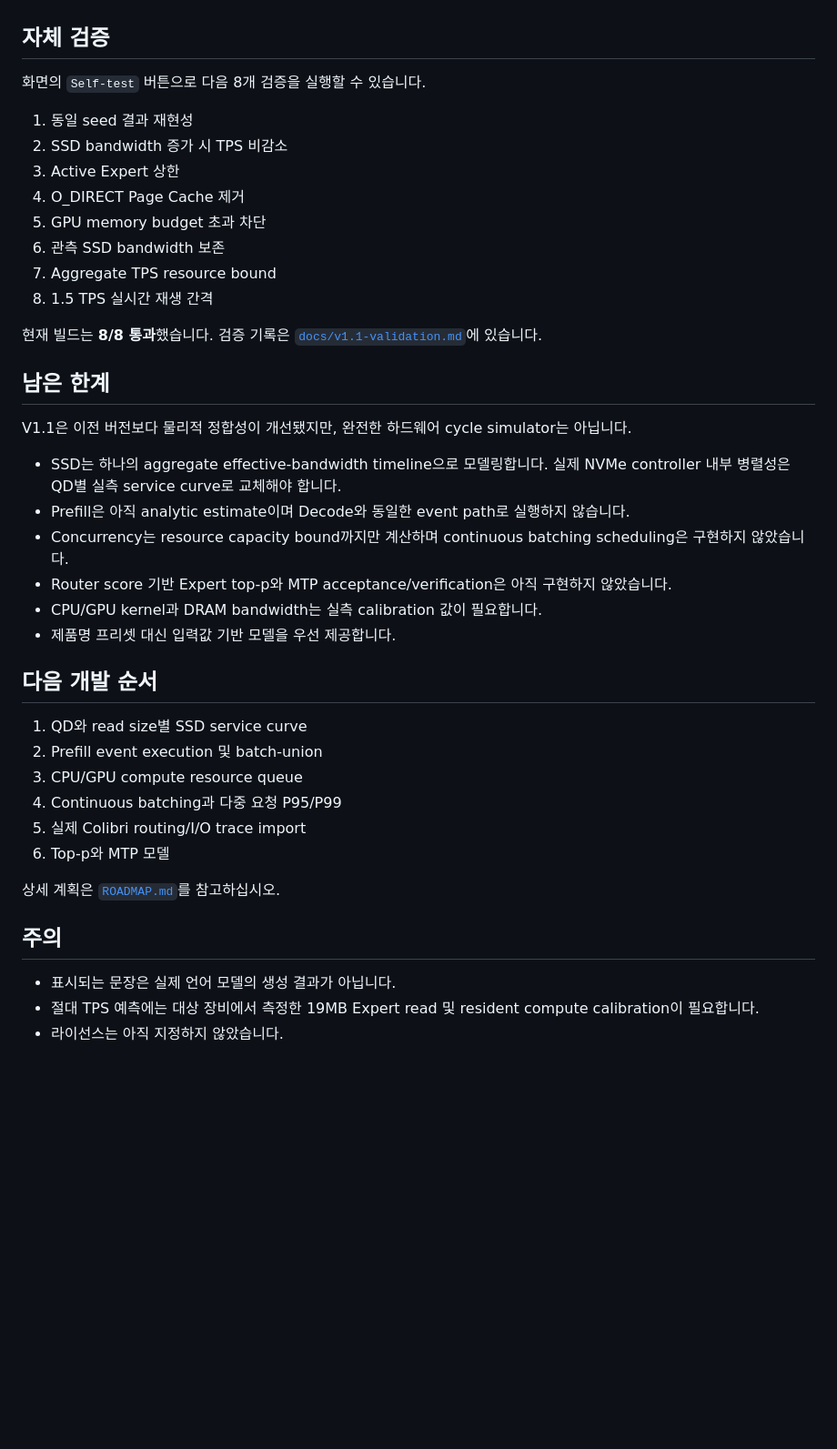
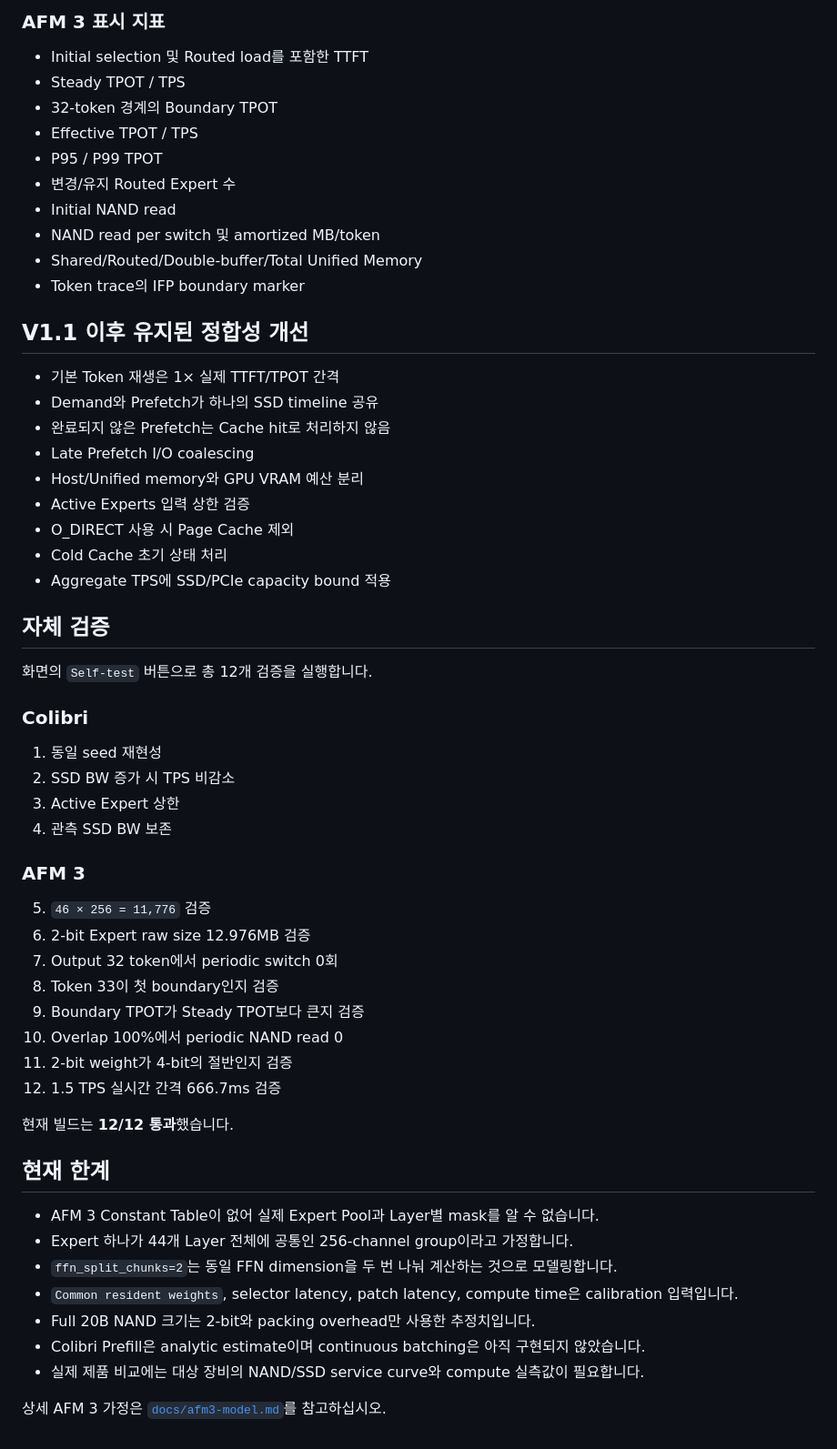
Before and after one commit to SeokMinKo/MoE_SSD_Serving_Simulator, a Markdown page: README.md, the part around one of its changes. Shown at 91% size. GitHub-like rendering; blank space fills up the shorter version.

```diff
--- a/README.md
+++ b/README.md
@@ -57,43 +75,60 @@
+### AFM 3 표시 지표
+
+- Initial selection 및 Routed load를 포함한 TTFT
+- Steady TPOT / TPS
+- 32-token 경계의 Boundary TPOT
+- Effective TPOT / TPS
+- P95 / P99 TPOT
+- 변경/유지 Routed Expert 수
+- Initial NAND read
+- NAND read per switch 및 amortized MB/token
+- Shared/Routed/Double-buffer/Total Unified Memory
+- Token trace의 IFP boundary marker
+
+## V1.1 이후 유지된 정합성 개선
+
+- 기본 Token 재생은 1× 실제 TTFT/TPOT 간격
+- Demand와 Prefetch가 하나의 SSD timeline 공유
+- 완료되지 않은 Prefetch는 Cache hit로 처리하지 않음
+- Late Prefetch I/O coalescing
+- Host/Unified memory와 GPU VRAM 예산 분리
+- Active Experts 입력 상한 검증
+- O_DIRECT 사용 시 Page Cache 제외
+- Cold Cache 초기 상태 처리
+- Aggregate TPS에 SSD/PCIe capacity bound 적용
 
 ## 자체 검증
 
-화면의 `Self-test` 버튼으로 다음 8개 검증을 실행할 수 있습니다.
+화면의 `Self-test` 버튼으로 총 12개 검증을 실행합니다.
 
-1. 동일 seed 결과 재현성
-2. SSD bandwidth 증가 시 TPS 비감소
+### Colibri
+
+1. 동일 seed 재현성
+2. SSD BW 증가 시 TPS 비감소
 3. Active Expert 상한
-4. O_DIRECT Page Cache 제거
-5. GPU memory budget 초과 차단
-6. 관측 SSD bandwidth 보존
-7. Aggregate TPS resource bound
-8. 1.5 TPS 실시간 재생 간격
+4. 관측 SSD BW 보존
 
-현재 빌드는 **8/8 통과**했습니다. 검증 기록은 [`docs/v1.1-validation.md`](docs/v1.1-validation.md)에 있습니다.
+### AFM 3
 
-## 남은 한계
+5. `46 × 256 = 11,776` 검증
+6. 2-bit Expert raw size 12.976MB 검증
+7. Output 32 token에서 periodic switch 0회
+8. Token 33이 첫 boundary인지 검증
+9. Boundary TPOT가 Steady TPOT보다 큰지 검증
+10. Overlap 100%에서 periodic NAND read 0
+11. 2-bit weight가 4-bit의 절반인지 검증
+12. 1.5 TPS 실시간 간격 666.7ms 검증
 
-V1.1은 이전 버전보다 물리적 정합성이 개선됐지만, 완전한 하드웨어 cycle simulator는 아닙니다.
+현재 빌드는 **12/12 통과**했습니다.
 
-- SSD는 하나의 aggregate effective-bandwidth timeline으로 모델링합니다. 실제 NVMe controller 내부 병렬성은 QD별 실측 service curve로 교체해야 합니다.
-- Prefill은 아직 analytic estimate이며 Decode와 동일한 event path로 실행하지 않습니다.
-- Concurrency는 resource capacity bound까지만 계산하며 continuous batching scheduling은 구현하지 않았습니다.
-- Router score 기반 Expert top-p와 MTP acceptance/verification은 아직 구현하지 않았습니다.
-- CPU/GPU kernel과 DRAM bandwidth는 실측 calibration 값이 필요합니다.
-- 제품명 프리셋 대신 입력값 기반 모델을 우선 제공합니다.
+## 현재 한계
 
-## 다음 개발 순서
+- AFM 3 Constant Table이 없어 실제 Expert Pool과 Layer별 mask를 알 수 없습니다.
+- Expert 하나가 44개 Layer 전체에 공통인 256-channel group이라고 가정합니다.
+- `ffn_split_chunks=2`는 동일 FFN dimension을 두 번 나눠 계산하는 것으로 모델링합니다.
+- `Common resident weights`, selector latency, patch latency, compute time은 calibration 입력입니다.
+- Full 20B NAND 크기는 2-bit와 packing overhead만 사용한 추정치입니다.
+- Colibri Prefill은 analytic estimate이며 continuous batching은 아직 구현되지 않았습니다.
+- 실제 제품 비교에는 대상 장비의 NAND/SSD service curve와 compute 실측값이 필요합니다.
 
-1. QD와 read size별 SSD service curve
-2. Prefill event execution 및 batch-union
-3. CPU/GPU compute resource queue
-4. Continuous batching과 다중 요청 P95/P99
-5. 실제 Colibri routing/I/O trace import
-6. Top-p와 MTP 모델
-
-상세 계획은 [`ROADMAP.md`](ROADMAP.md)를 참고하십시오.
-
-## 주의
-
-- 표시되는 문장은 실제 언어 모델의 생성 결과가 아닙니다.
-- 절대 TPS 예측에는 대상 장비에서 측정한 19MB Expert read 및 resident compute calibration이 필요합니다.
-- 라이선스는 아직 지정하지 않았습니다.
+상세 AFM 3 가정은 [`docs/afm3-model.md`](docs/afm3-model.md)를 참고하십시오.
```
Also changed, not shown: other parts of README.md (+56 -38 lines).
